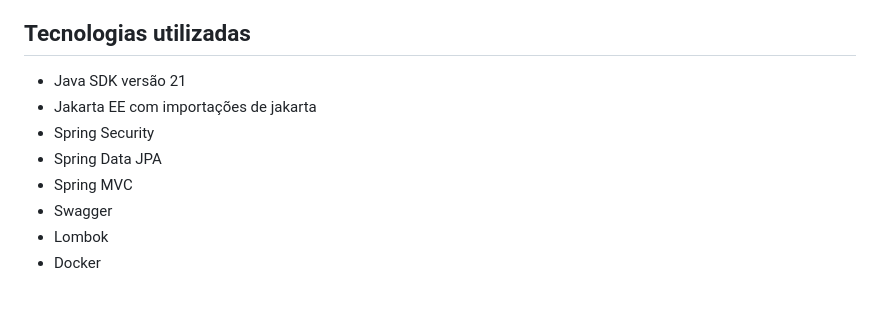
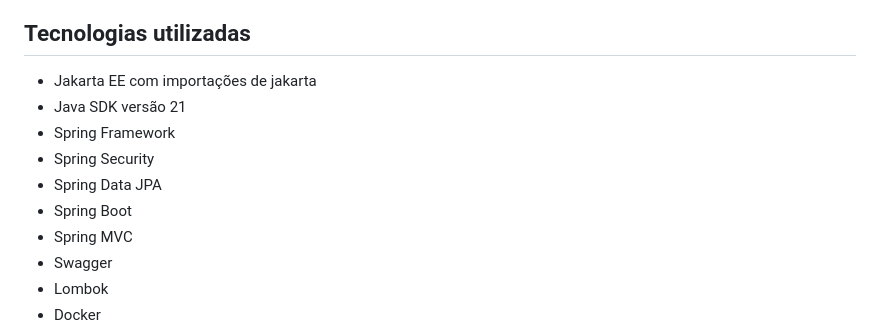
Before and after one commit to alexandreluchetti/ApiBancoDeSangue, a Markdown page: README.md, the part around the change. GitHub-like rendering; blank space fills up the shorter version.

```diff
--- a/README.md
+++ b/README.md
@@ -15,10 +15,12 @@ cada tipo de sangue.
 
 
 ## Tecnologias utilizadas
+- Jakarta EE com importações de jakarta
 - Java SDK versão 21
-- Jakarta EE com importações de jakarta
+- Spring Framework
 - Spring Security
 - Spring Data JPA
+- Spring Boot
 - Spring MVC
 - Swagger
 - Lombok
```
